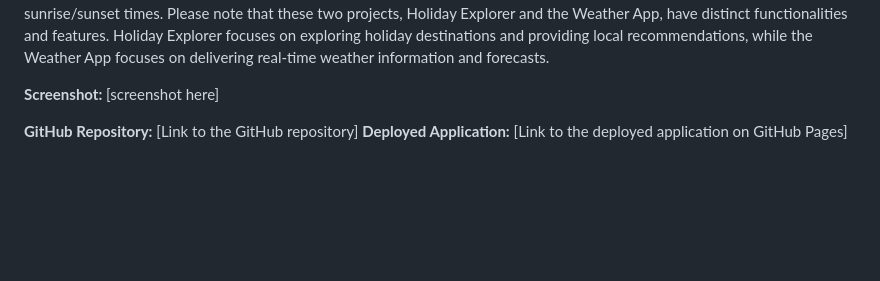
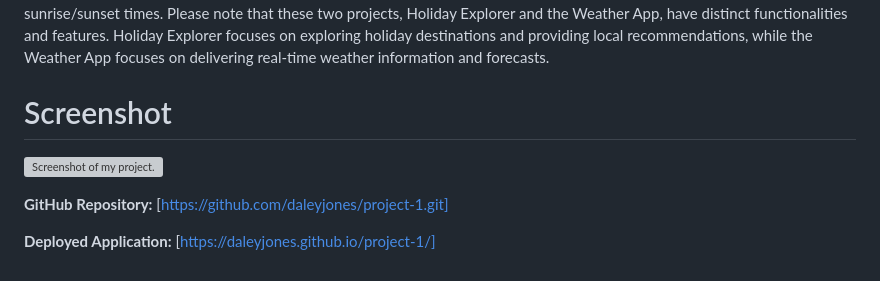
Before and after one commit to daleyjones/project-1-holidayexplorer, a Markdown page: README.md, the part around the change. Drawn GitHub-style; blank space fills up the shorter version; grey boxes are pictures that could not be loaded.

```diff
--- a/README.md
+++ b/README.md
@@ -30,8 +30,9 @@ User-friendly interface with intuitive navigation and visually appealing design.
 Stretch Goal: Additional weather-related information like UV index, air quality index, pollen count, or sunrise/sunset times.
 Please note that these two projects, Holiday Explorer and the Weather App, have distinct functionalities and features. Holiday Explorer focuses on exploring holiday destinations and providing local recommendations, while the Weather App focuses on delivering real-time weather information and forecasts.
 
-**Screenshot:**
-[screenshot here]
+# Screenshot
+![Screenshot of my project.](./holidayexplorer.png)
 
-**GitHub Repository:** [Link to the GitHub repository]
-**Deployed Application:** [Link to the deployed application on GitHub Pages]
+**GitHub Repository:** [https://github.com/daleyjones/project-1.git]
+
+**Deployed Application:** [https://daleyjones.github.io/project-1/]
```
